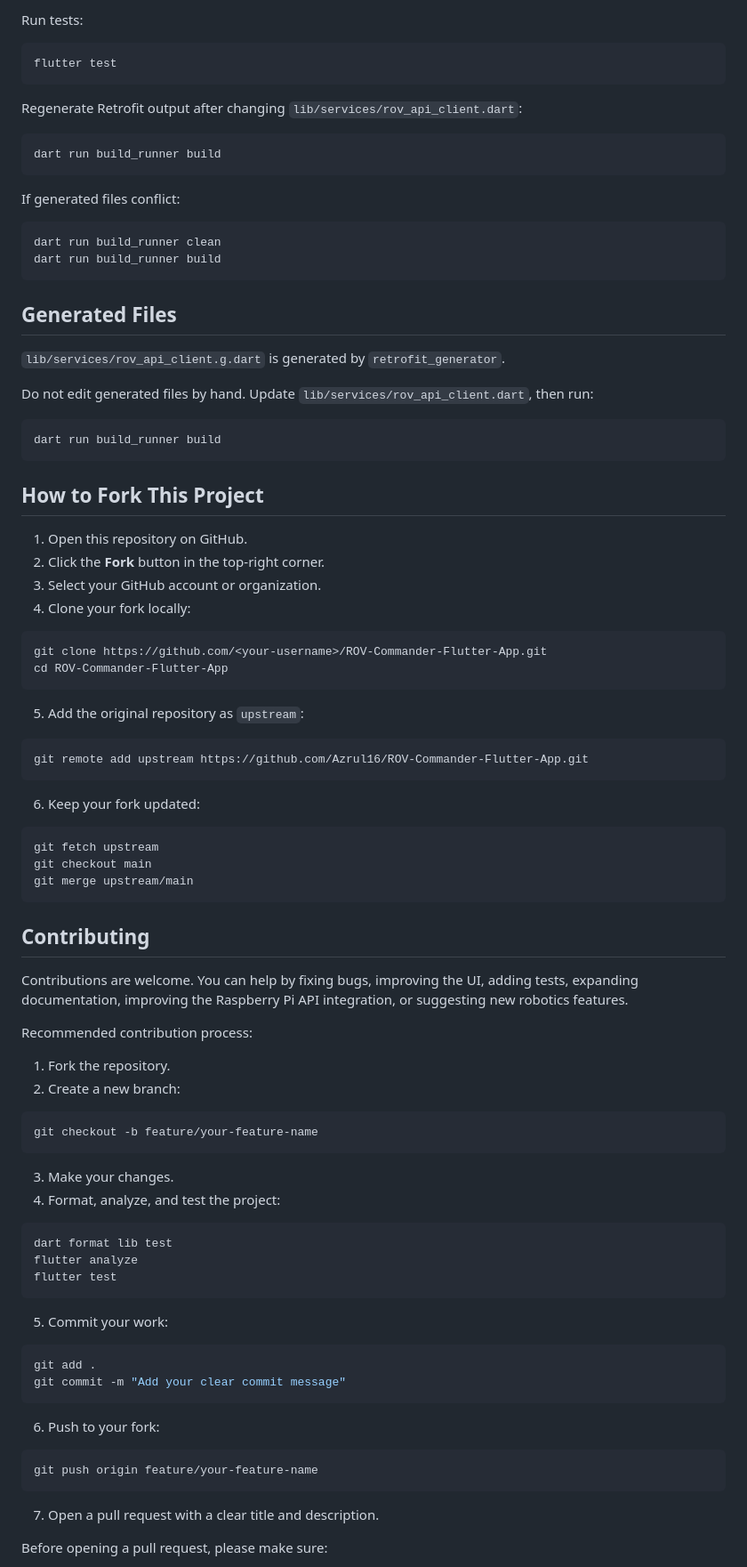
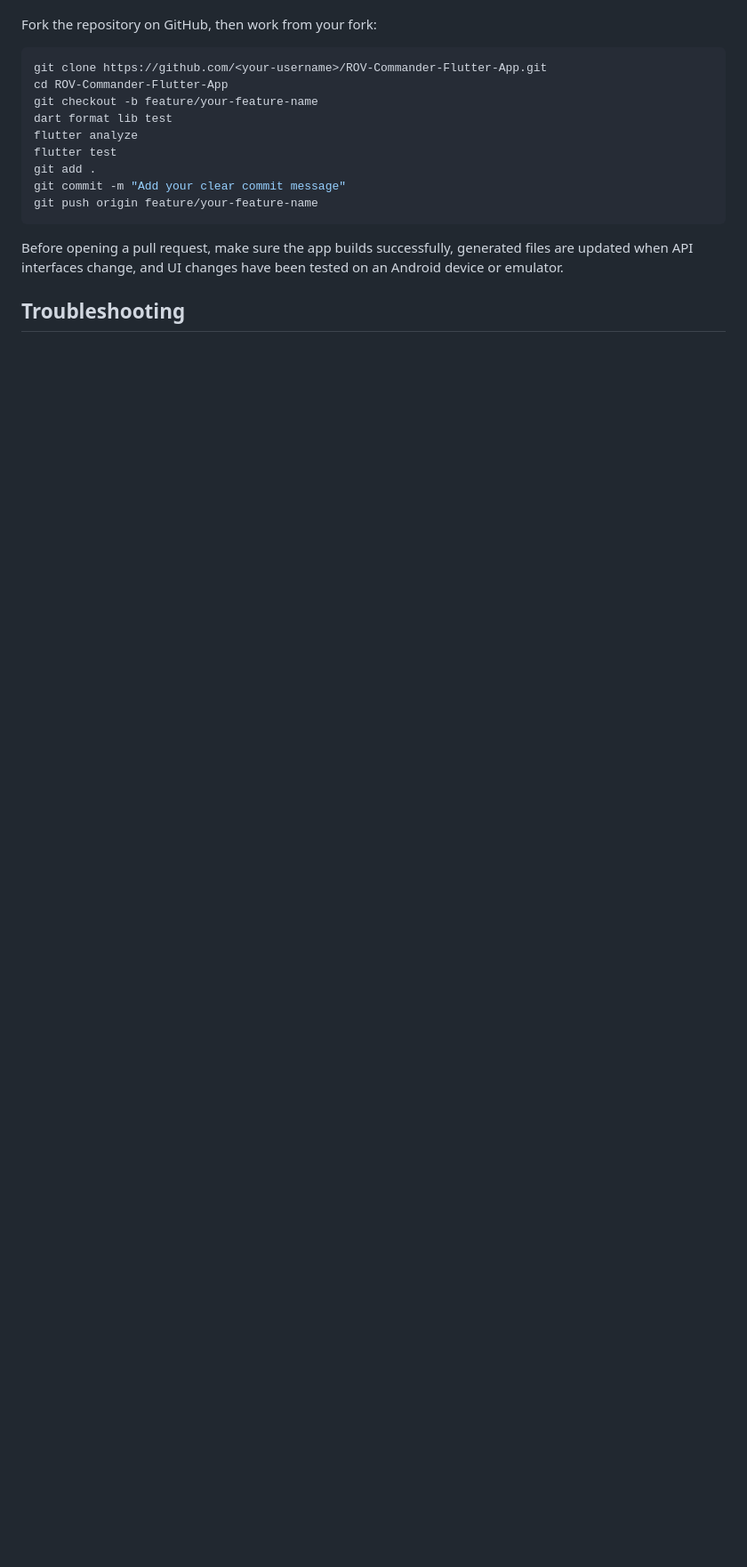
Before and after one commit to Azrul16/ROV-Commander-Flutter-App, a Markdown page: README.md, the part around one of its changes. Shown at 89% size. GitHub-like rendering; blank space fills up the shorter version.

````diff
--- a/README.md
+++ b/README.md
@@ -388,95 +387,19 @@ flutter analyze
 
-Run tests:
-
-```bash
-flutter test
-```
-
-Regenerate Retrofit output after changing `lib/services/rov_api_client.dart`:
-
-```bash
-dart run build_runner build
-```
-
-If generated files conflict:
-
-```bash
-dart run build_runner clean
-dart run build_runner build
-```
-
-## Generated Files
-
-`lib/services/rov_api_client.g.dart` is generated by `retrofit_generator`.
-
-Do not edit generated files by hand. Update `lib/services/rov_api_client.dart`, then run:
-
-```bash
-dart run build_runner build
-```
-
-## How to Fork This Project
-
-1. Open this repository on GitHub.
-2. Click the **Fork** button in the top-right corner.
-3. Select your GitHub account or organization.
-4. Clone your fork locally:
+Fork the repository on GitHub, then work from your fork:
 
 ```bash
 git clone https://github.com/<your-username>/ROV-Commander-Flutter-App.git
 cd ROV-Commander-Flutter-App
-```
-
-5. Add the original repository as `upstream`:
-
-```bash
-git remote add upstream https://github.com/Azrul16/ROV-Commander-Flutter-App.git
-```
-
-6. Keep your fork updated:
-
-```bash
-git fetch upstream
-git checkout main
-git merge upstream/main
-```
-
-## Contributing
-
-Contributions are welcome. You can help by fixing bugs, improving the UI, adding tests, expanding documentation, improving the Raspberry Pi API integration, or suggesting new robotics features.
-
-Recommended contribution process:
-
-1. Fork the repository.
-2. Create a new branch:
-
-```bash
 git checkout -b feature/your-feature-name
-```
-
-3. Make your changes.
-4. Format, analyze, and test the project:
-
-```bash
 dart format lib test
 flutter analyze
 flutter test
-```
-
-5. Commit your work:
-
-```bash
 git add .
 git commit -m "Add your clear commit message"
-```
-
-6. Push to your fork:
-
-```bash
 git push origin feature/your-feature-name
 ```
 
-7. Open a pull request with a clear title and description.
+Before opening a pull request, make sure the app builds successfully, generated files are updated when API interfaces change, and UI changes have been tested on an Android device or emulator.
 
-Before opening a pull request, please make sure:
+## Troubleshooting
 
````
Also changed, not shown: other parts of README.md (+199 -255 lines).
